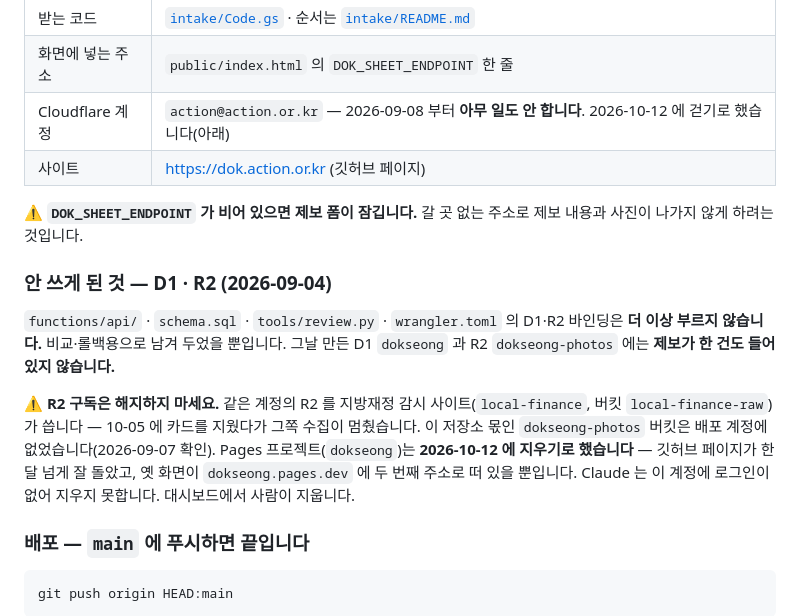
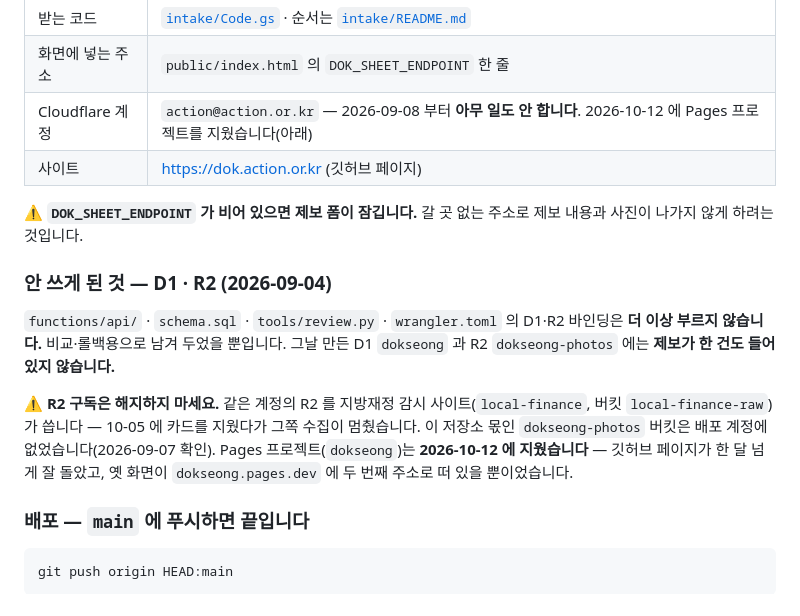
Before and after one commit to bada17/dokseong, a Markdown page: README.md, the part around the change. GitHub-like rendering.

Commit message:
Cloudflare Pages 프로젝트를 지웠다
Co-Authored-By: Claude Opus 5.5 <noreply@anthropic.com>

```diff
--- a/README.md
+++ b/README.md
@@ -321,7 +321,7 @@ npx wrangler d1 execute dokseong --remote \
 | 제보 사진 | 구글 드라이브 `밑빠진 독상 제보 사진 / 제NN회` — **비공개. 링크 공개 금지** |
 | 받는 코드 | [`intake/Code.gs`](intake/Code.gs) · 순서는 [`intake/README.md`](intake/README.md) |
 | 화면에 넣는 주소 | `public/index.html` 의 `DOK_SHEET_ENDPOINT` 한 줄 |
-| Cloudflare 계정 | `action@action.or.kr` — 2026-09-08 부터 **아무 일도 안 합니다**. 2026-10-12 에 걷기로 했습니다(아래) |
+| Cloudflare 계정 | `action@action.or.kr` — 2026-09-08 부터 **아무 일도 안 합니다**. 2026-10-12 에 Pages 프로젝트를 지웠습니다(아래) |
 | 사이트 | <https://dok.action.or.kr> (깃허브 페이지) |
 
 ⚠️ **`DOK_SHEET_ENDPOINT` 가 비어 있으면 제보 폼이 잠깁니다.** 갈 곳 없는 주소로
@@ -336,9 +336,8 @@ npx wrangler d1 execute dokseong --remote \
 ⚠️ **R2 구독은 해지하지 마세요.** 같은 계정의 R2 를 지방재정 감시 사이트(`local-finance`,
    버킷 `local-finance-raw`)가 씁니다 — 10-05 에 카드를 지웠다가 그쪽 수집이 멈췄습니다.
    이 저장소 몫인 `dokseong-photos` 버킷은 배포 계정에 없었습니다(2026-09-07 확인).
-   Pages 프로젝트(`dokseong`)는 **2026-10-12 에 지우기로 했습니다** — 깃허브 페이지가
-   한 달 넘게 잘 돌았고, 옛 화면이 `dokseong.pages.dev` 에 두 번째 주소로 떠 있을 뿐입니다.
-   Claude 는 이 계정에 로그인이 없어 지우지 못합니다. 대시보드에서 사람이 지웁니다.
+   Pages 프로젝트(`dokseong`)는 **2026-10-12 에 지웠습니다** — 깃허브 페이지가 한 달 넘게
+   잘 돌았고, 옛 화면이 `dokseong.pages.dev` 에 두 번째 주소로 떠 있을 뿐이었습니다.
 
 ### 배포 — `main` 에 푸시하면 끝입니다
 
```
